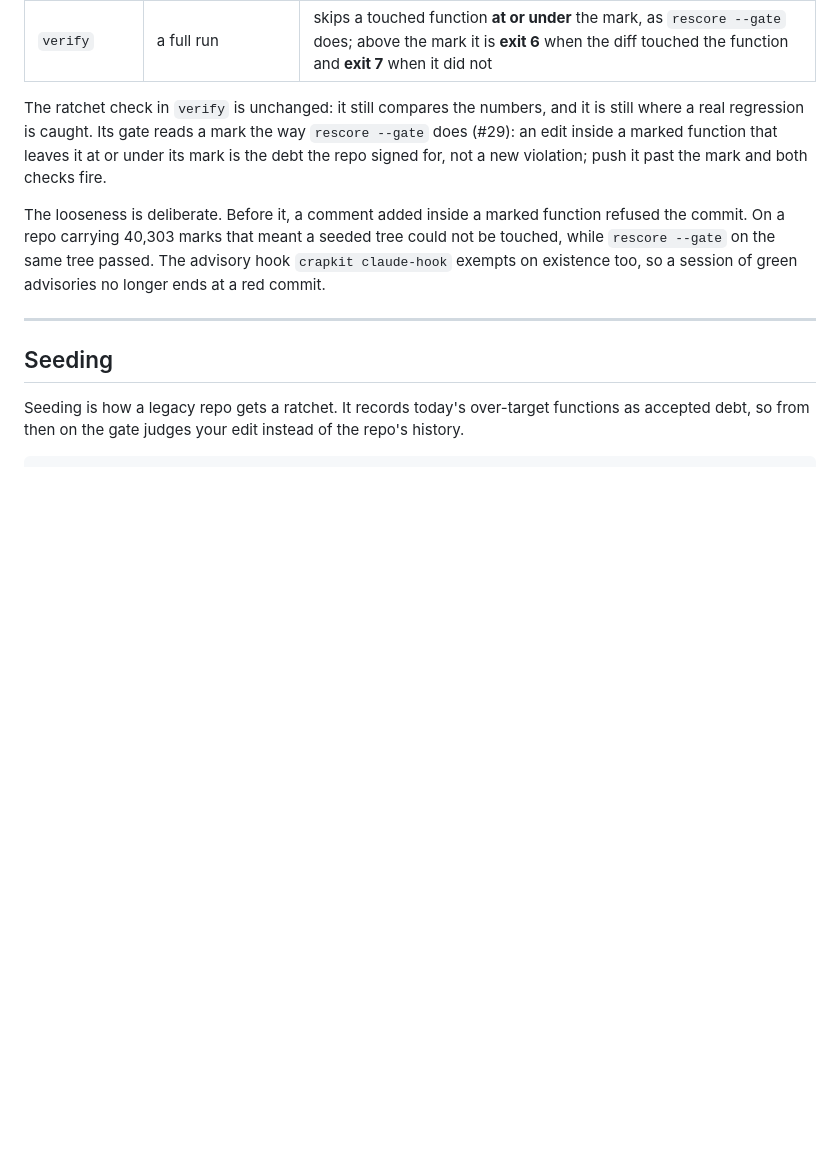
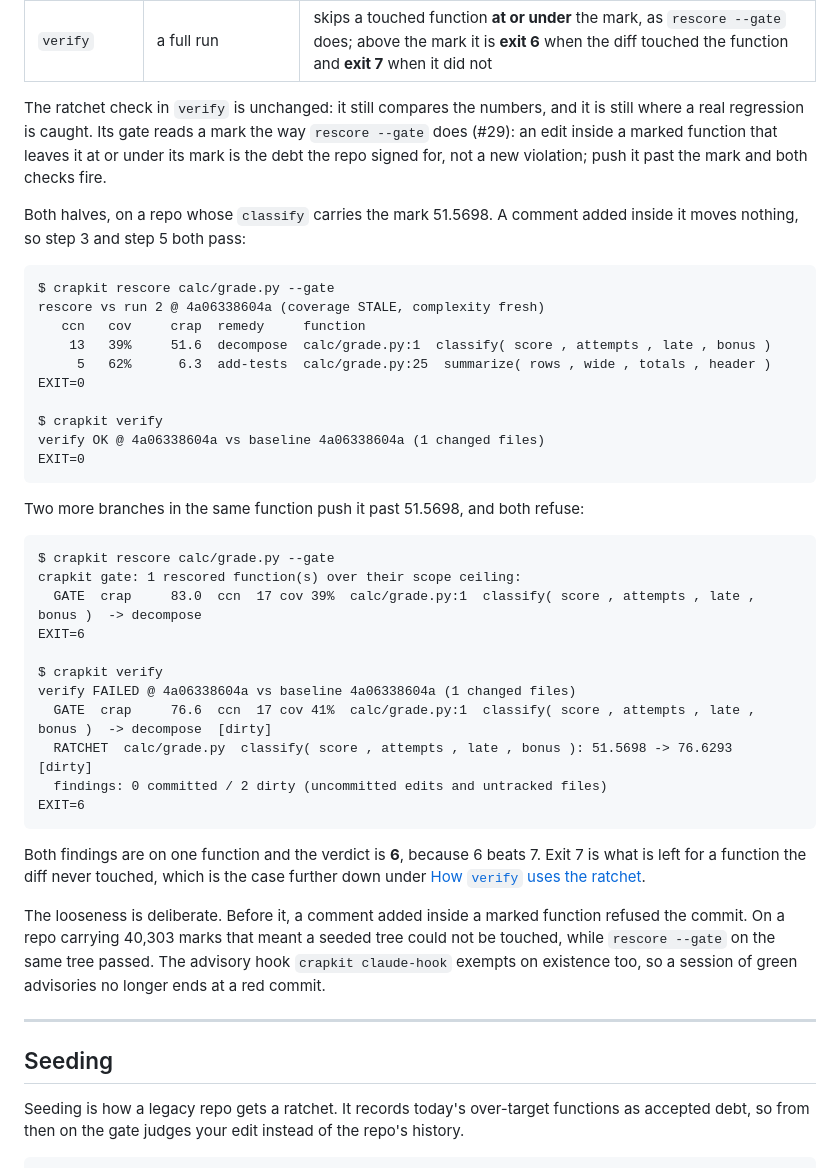
Before and after one commit to JeanFrancoisGagne/crapkit, a Markdown page: docs/ratchet.md, the part around one of its changes. GitHub-like rendering; blank space fills up the shorter version.

````diff
--- a/docs/ratchet.md
+++ b/docs/ratchet.md
@@ -99,6 +99,42 @@ where a real regression is caught. Its gate reads a mark the way `rescore --gate
 (#29): an edit inside a marked function that leaves it at or under its mark is the debt
 the repo signed for, not a new violation; push it past the mark and both checks fire.
 
+Both halves, on a repo whose `classify` carries the mark 51.5698. A comment added inside
+it moves nothing, so step 3 and step 5 both pass:
+
+```
+$ crapkit rescore calc/grade.py --gate
+rescore vs run 2 @ 4a06338604a (coverage STALE, complexity fresh)
+   ccn   cov     crap  remedy     function
+    13   39%     51.6  decompose  calc/grade.py:1  classify( score , attempts , late , bonus )
+     5   62%      6.3  add-tests  calc/grade.py:25  summarize( rows , wide , totals , header )
+EXIT=0
+
+$ crapkit verify
+verify OK @ 4a06338604a vs baseline 4a06338604a (1 changed files)
+EXIT=0
+```
+
+Two more branches in the same function push it past 51.5698, and both refuse:
+
+```
+$ crapkit rescore calc/grade.py --gate
+crapkit gate: 1 rescored function(s) over their scope ceiling:
+  GATE  crap     83.0  ccn  17 cov 39%  calc/grade.py:1  classify( score , attempts , late , bonus )  -> decompose
+EXIT=6
+
+$ crapkit verify
+verify FAILED @ 4a06338604a vs baseline 4a06338604a (1 changed files)
+  GATE  crap     76.6  ccn  17 cov 41%  calc/grade.py:1  classify( score , attempts , late , bonus )  -> decompose  [dirty]
+  RATCHET  calc/grade.py  classify( score , attempts , late , bonus ): 51.5698 -> 76.6293  [dirty]
+  findings: 0 committed / 2 dirty (uncommitted edits and untracked files)
+EXIT=6
+```
+
+Both findings are on one function and the verdict is **6**, because 6 beats 7. Exit 7 is
+what is left for a function the diff never touched, which is the case further down under
+[How `verify` uses the ratchet](#how-verify-uses-the-ratchet).
+
 The looseness is deliberate. Before it, a comment added inside a marked function refused the
 commit. On a repo carrying 40,303 marks that meant a seeded tree could not be touched, while
 `rescore --gate` on the same tree passed. The advisory hook `crapkit claude-hook` exempts on
````
Also changed, not shown: other parts of docs/ratchet.md (+84 -19 lines).
